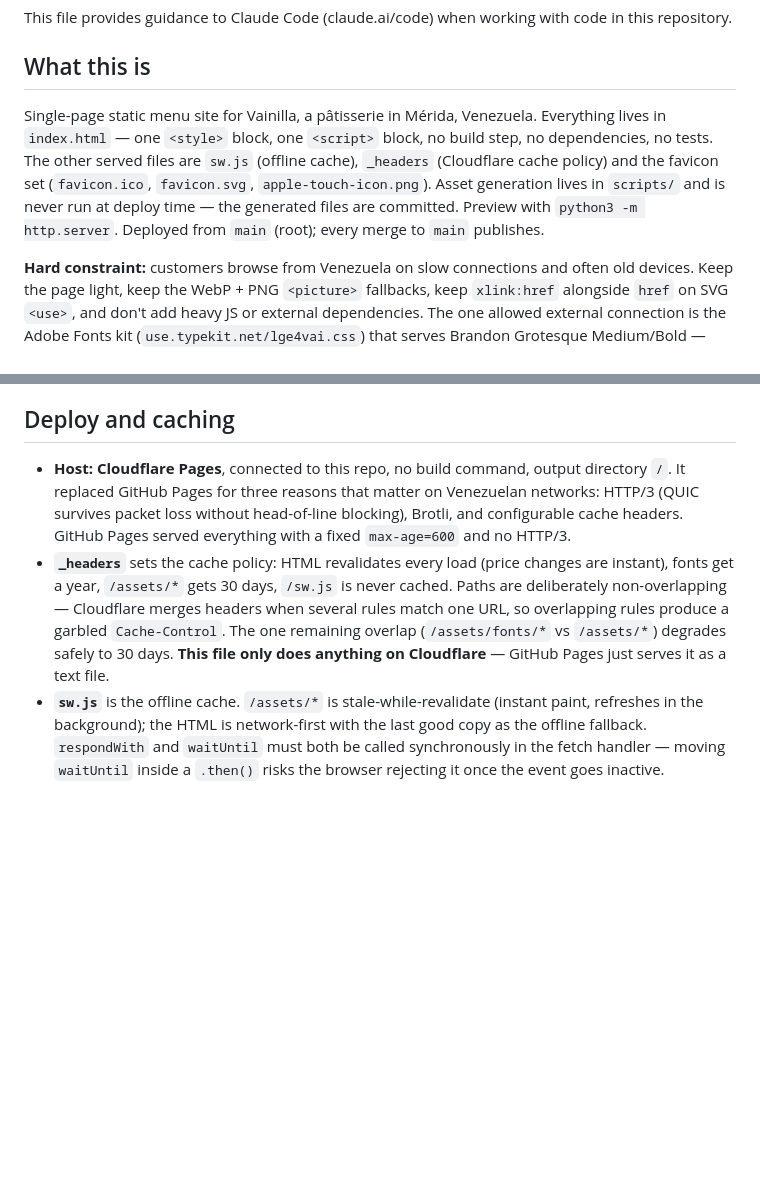
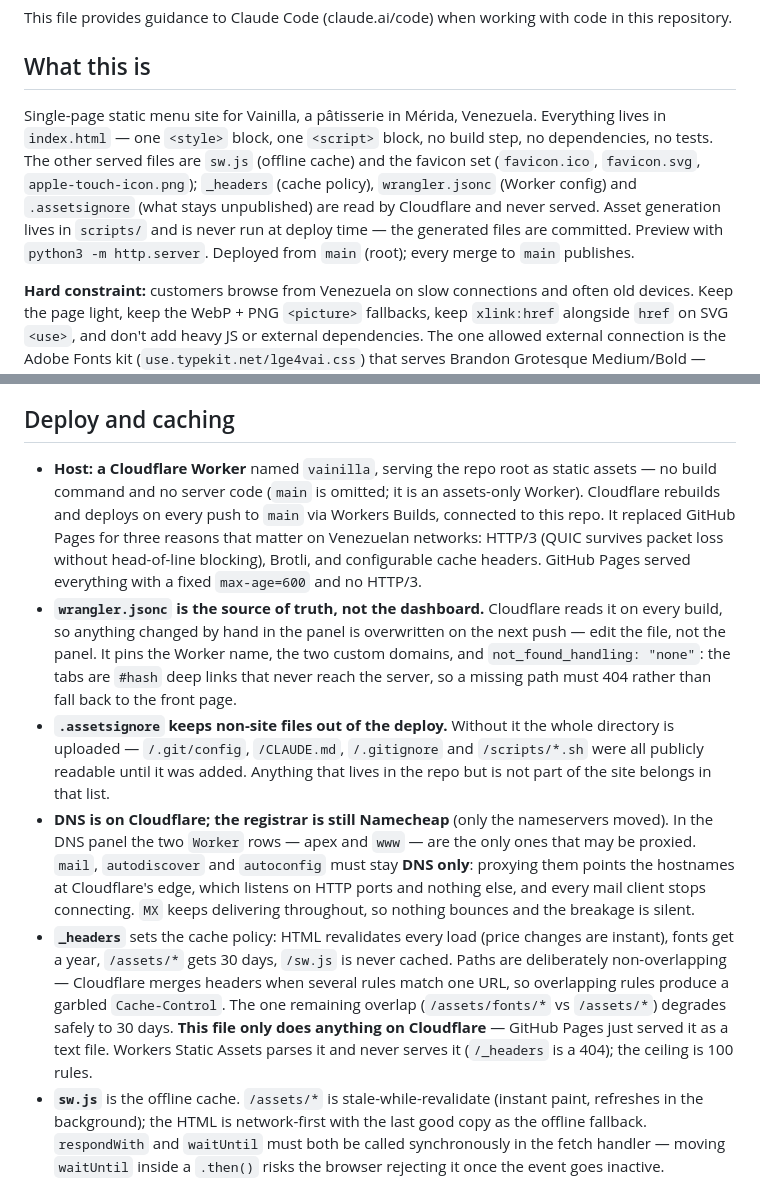
Before and after one commit to milmazz/vainilla, a Markdown page: CLAUDE.md, 2 parts joined by grey strips. Drawn GitHub-style; blank space fills up the shorter version.

Commit message:
document the worker host and the dns rules
El fichero decia Cloudflare Pages; el sitio lo sirve un Worker llamado
vainilla. Se documentan wrangler.jsonc y .assetsignore, y que los
registros de correo tienen que quedarse en DNS only.

Co-Authored-By: Claude Opus 5 <noreply@anthropic.com>
Claude-Session: https://claude.ai/code/session_0175Nd1Eto3U3dPcCcLxkj3Q

```diff
--- a/CLAUDE.md
+++ b/CLAUDE.md
@@ -4,7 +4,7 @@ This file provides guidance to Claude Code (claude.ai/code) when working with co
 
 ## What this is
 
-Single-page static menu site for Vainilla, a pâtisserie in Mérida, Venezuela. Everything lives in `index.html` — one `<style>` block, one `<script>` block, no build step, no dependencies, no tests. The other served files are `sw.js` (offline cache), `_headers` (Cloudflare cache policy) and the favicon set (`favicon.ico`, `favicon.svg`, `apple-touch-icon.png`). Asset generation lives in `scripts/` and is never run at deploy time — the generated files are committed. Preview with `python3 -m http.server`. Deployed from `main` (root); every merge to `main` publishes.
+Single-page static menu site for Vainilla, a pâtisserie in Mérida, Venezuela. Everything lives in `index.html` — one `<style>` block, one `<script>` block, no build step, no dependencies, no tests. The other served files are `sw.js` (offline cache) and the favicon set (`favicon.ico`, `favicon.svg`, `apple-touch-icon.png`); `_headers` (cache policy), `wrangler.jsonc` (Worker config) and `.assetsignore` (what stays unpublished) are read by Cloudflare and never served. Asset generation lives in `scripts/` and is never run at deploy time — the generated files are committed. Preview with `python3 -m http.server`. Deployed from `main` (root); every merge to `main` publishes.
 
 **Hard constraint:** customers browse from Venezuela on slow connections and often old devices. Keep the page light, keep the WebP + PNG `<picture>` fallbacks, keep `xlink:href` alongside `href` on SVG `<use>`, and don't add heavy JS or external dependencies. The one allowed external connection is the Adobe Fonts kit (`use.typekit.net/lge4vai.css`) that serves Brandon Grotesque Medium/Bold — loaded async (`media="print"` swap) so it never blocks render; Josefin Sans (self-hosted) is the fallback. Don't add more external origins.
 
@@ -28,8 +28,11 @@ Single-page static menu site for Vainilla, a pâtisserie in Mérida, Venezuela.
 
 ## Deploy and caching
 
-- **Host: Cloudflare Pages**, connected to this repo, no build command, output directory `/`. It replaced GitHub Pages for three reasons that matter on Venezuelan networks: HTTP/3 (QUIC survives packet loss without head-of-line blocking), Brotli, and configurable cache headers. GitHub Pages served everything with a fixed `max-age=600` and no HTTP/3.
-- **`_headers`** sets the cache policy: HTML revalidates every load (price changes are instant), fonts get a year, `/assets/*` gets 30 days, `/sw.js` is never cached. Paths are deliberately non-overlapping — Cloudflare merges headers when several rules match one URL, so overlapping rules produce a garbled `Cache-Control`. The one remaining overlap (`/assets/fonts/*` vs `/assets/*`) degrades safely to 30 days. **This file only does anything on Cloudflare** — GitHub Pages just serves it as a text file.
+- **Host: a Cloudflare Worker** named `vainilla`, serving the repo root as static assets — no build command and no server code (`main` is omitted; it is an assets-only Worker). Cloudflare rebuilds and deploys on every push to `main` via Workers Builds, connected to this repo. It replaced GitHub Pages for three reasons that matter on Venezuelan networks: HTTP/3 (QUIC survives packet loss without head-of-line blocking), Brotli, and configurable cache headers. GitHub Pages served everything with a fixed `max-age=600` and no HTTP/3.
+- **`wrangler.jsonc` is the source of truth, not the dashboard.** Cloudflare reads it on every build, so anything changed by hand in the panel is overwritten on the next push — edit the file, not the panel. It pins the Worker name, the two custom domains, and `not_found_handling: "none"`: the tabs are `#hash` deep links that never reach the server, so a missing path must 404 rather than fall back to the front page.
+- **`.assetsignore` keeps non-site files out of the deploy.** Without it the whole directory is uploaded — `/.git/config`, `/CLAUDE.md`, `/.gitignore` and `/scripts/*.sh` were all publicly readable until it was added. Anything that lives in the repo but is not part of the site belongs in that list.
+- **DNS is on Cloudflare; the registrar is still Namecheap** (only the nameservers moved). In the DNS panel the two `Worker` rows — apex and `www` — are the only ones that may be proxied. `mail`, `autodiscover` and `autoconfig` must stay **DNS only**: proxying them points the hostnames at Cloudflare's edge, which listens on HTTP ports and nothing else, and every mail client stops connecting. `MX` keeps delivering throughout, so nothing bounces and the breakage is silent.
+- **`_headers`** sets the cache policy: HTML revalidates every load (price changes are instant), fonts get a year, `/assets/*` gets 30 days, `/sw.js` is never cached. Paths are deliberately non-overlapping — Cloudflare merges headers when several rules match one URL, so overlapping rules produce a garbled `Cache-Control`. The one remaining overlap (`/assets/fonts/*` vs `/assets/*`) degrades safely to 30 days. **This file only does anything on Cloudflare** — GitHub Pages just served it as a text file. Workers Static Assets parses it and never serves it (`/_headers` is a 404); the ceiling is 100 rules.
 - **`sw.js`** is the offline cache. `/assets/*` is stale-while-revalidate (instant paint, refreshes in the background); the HTML is network-first with the last good copy as the offline fallback. `respondWith` and `waitUntil` must both be called synchronously in the fetch handler — moving `waitUntil` inside a `.then()` risks the browser rejecting it once the event goes inactive.
 - **Changing a photo:** because assets are cached for 30 days and the filename carries no content hash, a replaced photo can take up to 30 days to reach someone who already has it. If a change needs to be live immediately, rename the file (`matilda-2.webp`) and update the `<picture>` — a new URL sidesteps every cache layer. Only bump `CACHE` in `sw.js` if the caching *strategy* changes; stale-while-revalidate already self-heals ordinary content edits.
 - A registered service worker persists on the domain. Removing the feature means shipping a `sw.js` that calls `registration.unregister()`, not deleting the file.
```
